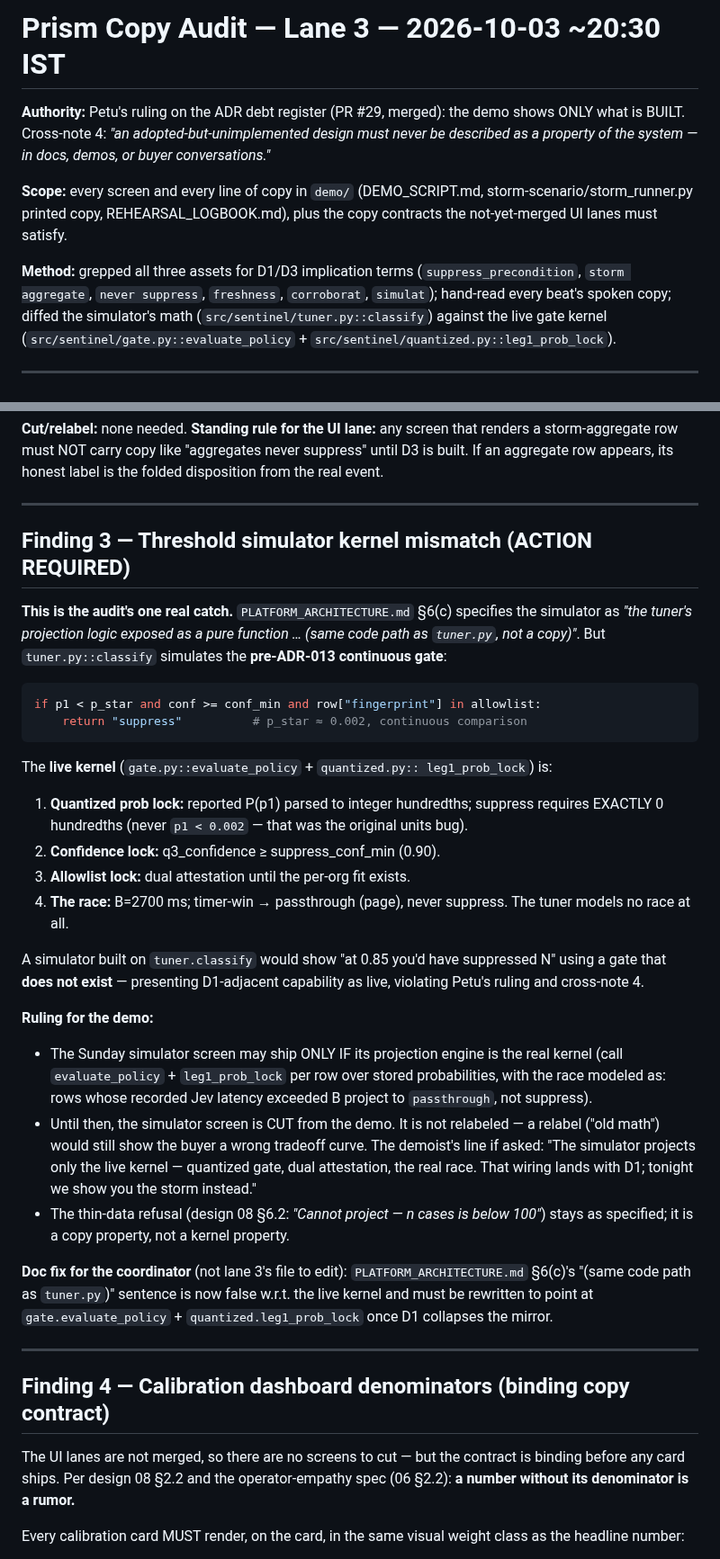
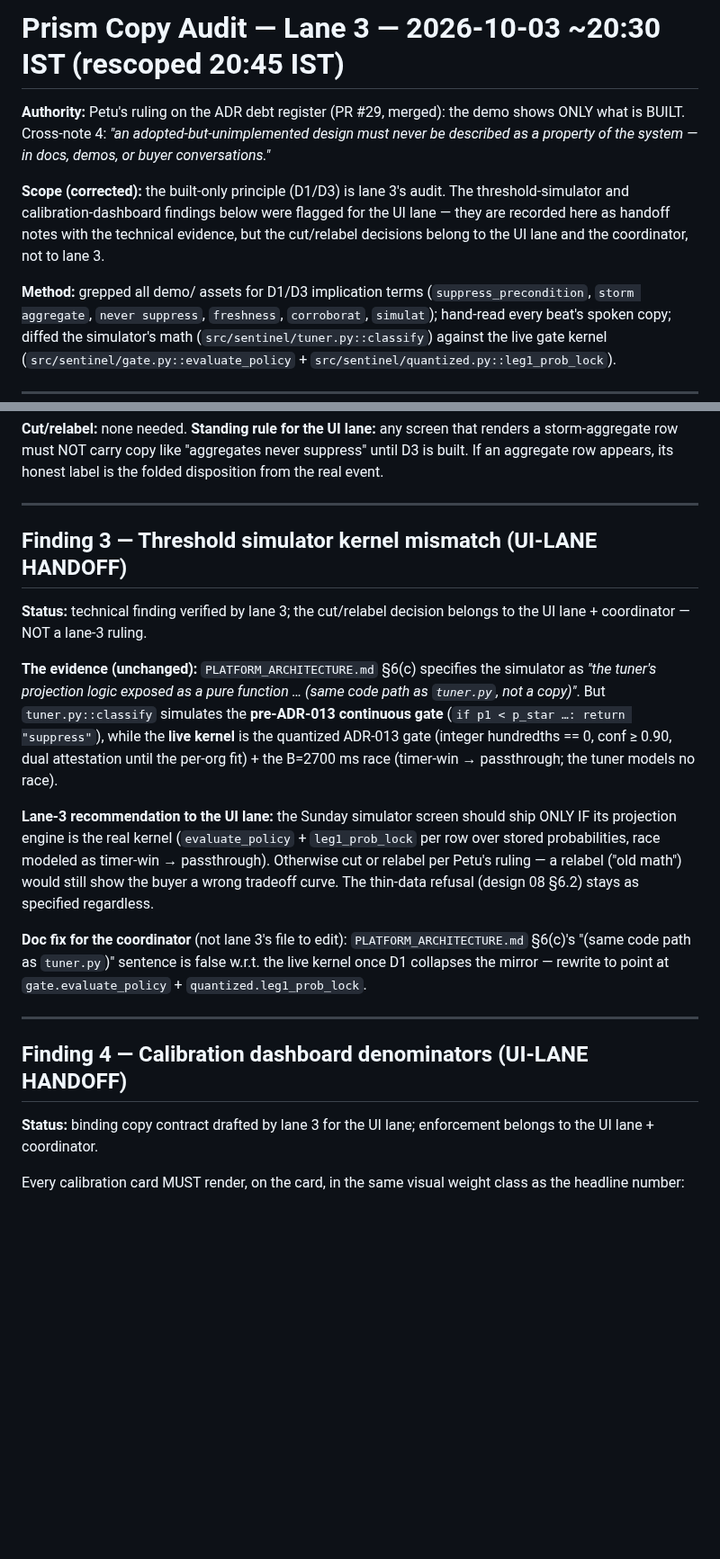
Before and after one commit to AdityaPagare619/sentinel, a Markdown page: demo/COPY_AUDIT.md, 2 parts joined by grey strips. Shown at 90% size. Rendered like a GitHub page; blank space fills up the shorter version.

````diff
--- a/demo/COPY_AUDIT.md
+++ b/demo/COPY_AUDIT.md
@@ -1,15 +1,17 @@
-# Prism Copy Audit — Lane 3 — 2026-10-03 ~20:30 IST
+# Prism Copy Audit — Lane 3 — 2026-10-03 ~20:30 IST (rescoped 20:45 IST)
 
 **Authority:** Petu's ruling on the ADR debt register (PR #29, merged):
 the demo shows ONLY what is BUILT. Cross-note 4: *"an
 adopted-but-unimplemented design must never be described as a property of
 the system — in docs, demos, or buyer conversations."*
 
-**Scope:** every screen and every line of copy in `demo/` (DEMO_SCRIPT.md,
-storm-scenario/storm_runner.py printed copy, REHEARSAL_LOGBOOK.md), plus
-the copy contracts the not-yet-merged UI lanes must satisfy.
+**Scope (corrected):** the built-only principle (D1/D3) is lane 3's
+audit. The threshold-simulator and calibration-dashboard findings below
+were flagged for the UI lane — they are recorded here as handoff notes
+with the technical evidence, but the cut/relabel decisions belong to the
+UI lane and the coordinator, not to lane 3.
 
-**Method:** grepped all three assets for D1/D3 implication terms
+**Method:** grepped all demo/ assets for D1/D3 implication terms
 (`suppress_precondition`, `storm aggregate`, `never suppress`, `freshness`,
 `corroborat`, `simulat`); hand-read every beat's spoken copy; diffed the
 simulator's math (`src/sentinel/tuner.py::classify`) against the live
@@ -65,61 +67,39 @@ appears, its honest label is the folded disposition from the real event.
 
 ---
 
-## Finding 3 — Threshold simulator kernel mismatch (ACTION REQUIRED)
+## Finding 3 — Threshold simulator kernel mismatch (UI-LANE HANDOFF)
 
-**This is the audit's one real catch.** `PLATFORM_ARCHITECTURE.md` §6(c)
-specifies the simulator as *"the tuner's projection logic exposed as a
-pure function … (same code path as `tuner.py`, not a copy)"*. But
-`tuner.py::classify` simulates the **pre-ADR-013 continuous gate**:
+**Status:** technical finding verified by lane 3; the cut/relabel
+decision belongs to the UI lane + coordinator — NOT a lane-3 ruling.
 
-```python
-if p1 < p_star and conf >= conf_min and row["fingerprint"] in allowlist:
-    return "suppress"          # p_star ≈ 0.002, continuous comparison
-```
+**The evidence (unchanged):** `PLATFORM_ARCHITECTURE.md` §6(c) specifies
+the simulator as *"the tuner's projection logic exposed as a pure
+function … (same code path as `tuner.py`, not a copy)"*. But
+`tuner.py::classify` simulates the **pre-ADR-013 continuous gate**
+(`if p1 < p_star …: return "suppress"`), while the **live kernel** is the
+quantized ADR-013 gate (integer hundredths == 0, conf ≥ 0.90, dual
+attestation until the per-org fit) + the B=2700 ms race (timer-win →
+passthrough; the tuner models no race).
 
-The **live kernel** (`gate.py::evaluate_policy` + `quantized.py::
-leg1_prob_lock`) is:
-
-1. **Quantized prob lock:** reported P(p1) parsed to integer hundredths;
-   suppress requires EXACTLY 0 hundredths (never `p1 < 0.002` — that was
-   the original units bug).
-2. **Confidence lock:** q3_confidence ≥ suppress_conf_min (0.90).
-3. **Allowlist lock:** dual attestation until the per-org fit exists.
-4. **The race:** B=2700 ms; timer-win → passthrough (page), never
-   suppress. The tuner models no race at all.
-
-A simulator built on `tuner.classify` would show "at 0.85 you'd have
-suppressed N" using a gate that **does not exist** — presenting
-D1-adjacent capability as live, violating Petu's ruling and cross-note 4.
-
-**Ruling for the demo:**
-- The Sunday simulator screen may ship ONLY IF its projection engine is
-  the real kernel (call `evaluate_policy` + `leg1_prob_lock` per row over
-  stored probabilities, with the race modeled as: rows whose recorded
-  Jev latency exceeded B project to `passthrough`, not suppress).
-- Until then, the simulator screen is CUT from the demo. It is not
-  relabeled — a relabel ("old math") would still show the buyer a wrong
-  tradeoff curve. The demoist's line if asked: "The simulator projects
-  only the live kernel — quantized gate, dual attestation, the real
-  race. That wiring lands with D1; tonight we show you the storm instead."
-- The thin-data refusal (design 08 §6.2: *"Cannot project — n cases is
-  below 100"*) stays as specified; it is a copy property, not a kernel
-  property.
+**Lane-3 recommendation to the UI lane:** the Sunday simulator screen
+should ship ONLY IF its projection engine is the real kernel
+(`evaluate_policy` + `leg1_prob_lock` per row over stored probabilities,
+race modeled as timer-win → passthrough). Otherwise cut or relabel per
+Petu's ruling — a relabel ("old math") would still show the buyer a
+wrong tradeoff curve. The thin-data refusal (design 08 §6.2) stays as
+specified regardless.
 
 **Doc fix for the coordinator** (not lane 3's file to edit):
 `PLATFORM_ARCHITECTURE.md` §6(c)'s "(same code path as `tuner.py`)"
-sentence is now false w.r.t. the live kernel and must be rewritten to
-point at `gate.evaluate_policy` + `quantized.leg1_prob_lock` once D1
-collapses the mirror.
+sentence is false w.r.t. the live kernel once D1 collapses the mirror —
+rewrite to point at `gate.evaluate_policy` + `quantized.leg1_prob_lock`.
 
 ---
 
-## Finding 4 — Calibration dashboard denominators (binding copy contract)
+## Finding 4 — Calibration dashboard denominators (UI-LANE HANDOFF)
 
-The UI lanes are not merged, so there are no screens to cut — but the
-contract is binding before any card ships. Per design 08 §2.2 and the
-operator-empathy spec (06 §2.2): **a number without its denominator is a
-rumor.**
+**Status:** binding copy contract drafted by lane 3 for the UI lane;
+enforcement belongs to the UI lane + coordinator.
 
 Every calibration card MUST render, on the card, in the same visual
 weight class as the headline number:
````
Also changed, not shown: other parts of demo/COPY_AUDIT.md (+10 -7 lines), demo/DEMO_SCRIPT.md (+42 -10 lines), demo/REHEARSAL_LOGBOOK.md (+39 -1 lines).
